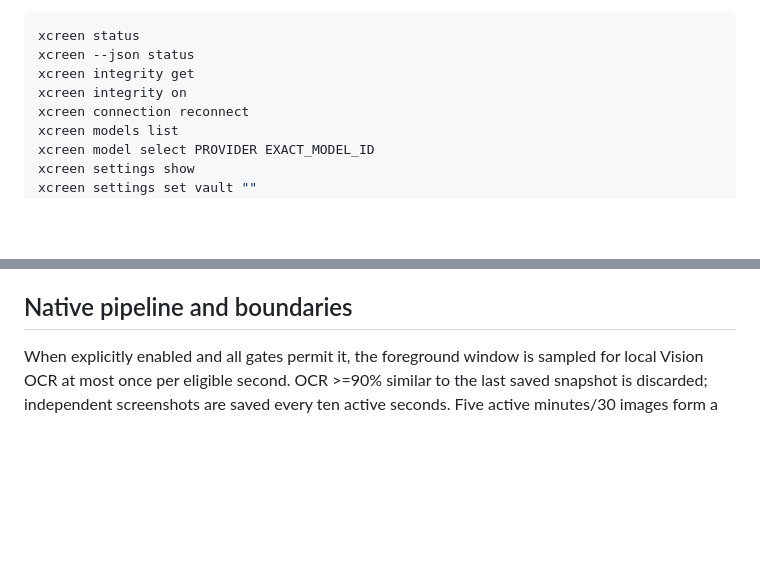
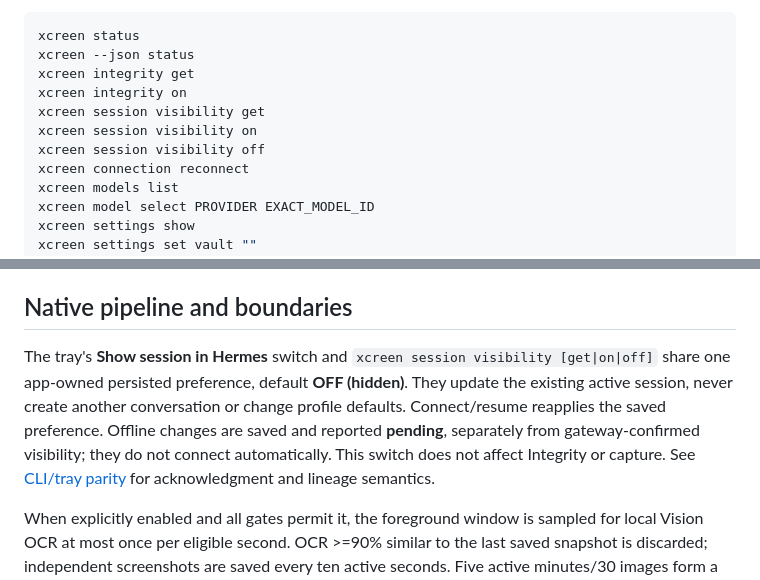
Before and after one commit to Al-ex-W/xCreen, a Markdown page: README.md, 2 parts joined by grey strips. Drawn GitHub-style; blank space fills up the shorter version.

Commit message:
docs: describe session visibility defaults and pending state

```diff
--- a/README.md
+++ b/README.md
@@ -28,6 +28,9 @@ xcreen status
 xcreen --json status
 xcreen integrity get
 xcreen integrity on
+xcreen session visibility get
+xcreen session visibility on
+xcreen session visibility off
 xcreen connection reconnect
 xcreen models list
 xcreen model select PROVIDER EXACT_MODEL_ID
@@ -54,6 +57,7 @@ xcreen restart
 Ask, history and model inventory may reconnect the dedicated session; connection failures are explicit. Cancel targets the admitted manual question, including a question queued behind automatic work, not an unrelated automatic turn. Settings changes report persistence and reconnect failure separately. Global `--json` goes before the command; option-shaped question/setting values stay literal. Start launches the installed app without enabling capture; stop/quit request graceful app-owned teardown. No process-name kill is used by the CLI. See [CLI/tray parity](docs/cli-parity.md) for command semantics and security limits.
 
 ## Native pipeline and boundaries
+The tray's **Show session in Hermes** switch and `xcreen session visibility [get|on|off]` share one app-owned persisted preference, default **OFF (hidden)**. They update the existing active session, never create another conversation or change profile defaults. Connect/resume reapplies the saved preference. Offline changes are saved and reported **pending**, separately from gateway-confirmed visibility; they do not connect automatically. This switch does not affect Integrity or capture. See [CLI/tray parity](docs/cli-parity.md) for acknowledgment and lineage semantics.
 
 When explicitly enabled and all gates permit it, the foreground window is sampled for local Vision OCR at most once per eligible second. OCR >=90% similar to the last saved snapshot is discarded; independent screenshots are saved every ten active seconds. Five active minutes/30 images form a durable batch, sent with timestamp/ID binding to the same xCreen session. Private evidence files remain outside the vault and expire after seven days. No forensic-erasure or database-encryption claim is made; use FileVault.
 
```
Also changed, not shown: INSTALL.md (+2 -0 lines), docs/cli-parity.md (+8 -0 lines).
